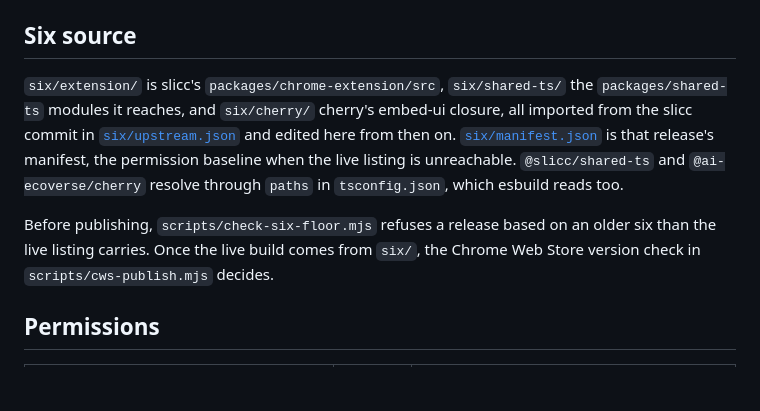
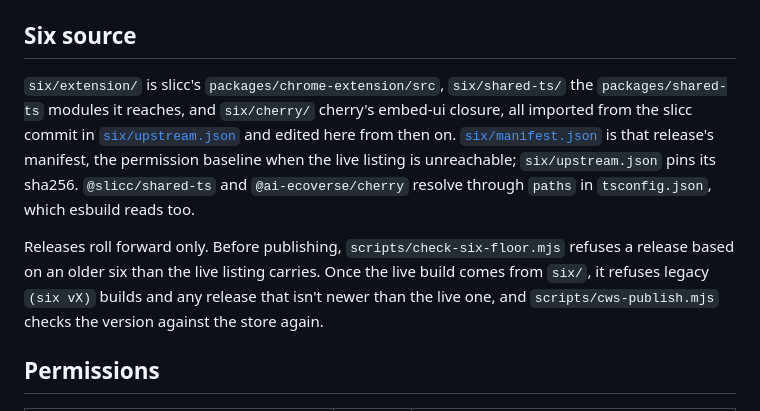
Before and after one commit to ai-ecoverse/slicc-extension, a Markdown page: README.md, the part around the change. GitHub-like rendering; blank space fills up the shorter version.

Commit message:
docs: describe the floor guard's six/ live build rule and the manifest pin

```diff
--- a/README.md
+++ b/README.md
@@ -64,9 +64,9 @@ npm run pack
 
 ## Six source
 
-`six/extension/` is slicc's `packages/chrome-extension/src`, `six/shared-ts/` the `packages/shared-ts` modules it reaches, and `six/cherry/` cherry's embed-ui closure, all imported from the slicc commit in [`six/upstream.json`](six/upstream.json) and edited here from then on. [`six/manifest.json`](six/manifest.json) is that release's manifest, the permission baseline when the live listing is unreachable. `@slicc/shared-ts` and `@ai-ecoverse/cherry` resolve through `paths` in `tsconfig.json`, which esbuild reads too.
+`six/extension/` is slicc's `packages/chrome-extension/src`, `six/shared-ts/` the `packages/shared-ts` modules it reaches, and `six/cherry/` cherry's embed-ui closure, all imported from the slicc commit in [`six/upstream.json`](six/upstream.json) and edited here from then on. [`six/manifest.json`](six/manifest.json) is that release's manifest, the permission baseline when the live listing is unreachable; `six/upstream.json` pins its sha256. `@slicc/shared-ts` and `@ai-ecoverse/cherry` resolve through `paths` in `tsconfig.json`, which esbuild reads too.
 
-Before publishing, `scripts/check-six-floor.mjs` refuses a release based on an older six than the live listing carries. Once the live build comes from `six/`, the Chrome Web Store version check in `scripts/cws-publish.mjs` decides.
+Releases roll forward only. Before publishing, `scripts/check-six-floor.mjs` refuses a release based on an older six than the live listing carries. Once the live build comes from `six/`, it refuses legacy `(six vX)` builds and any release that isn't newer than the live one, and `scripts/cws-publish.mjs` checks the version against the store again.
 
 ## Permissions
 
```
